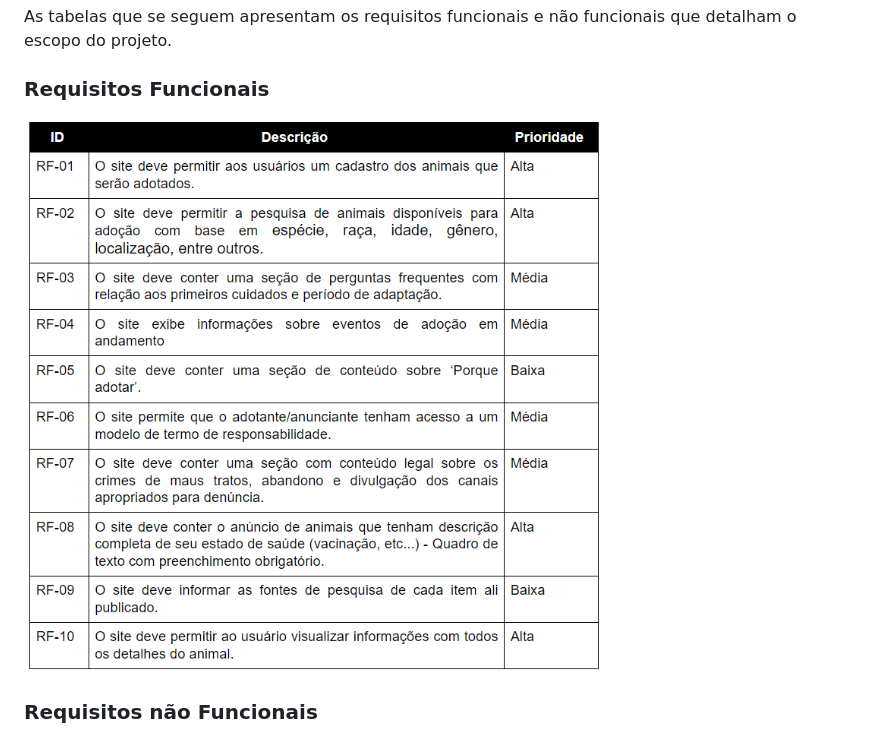
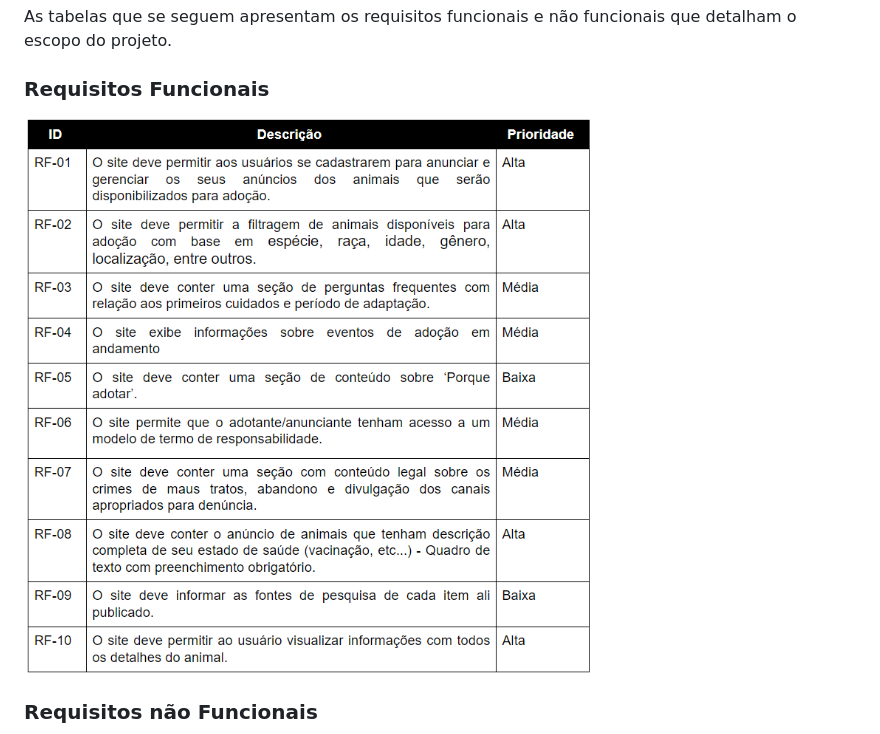
Before and after one commit to arthurcmagc/pmv-ads-2023-1-e2-proj-int-t4-pmv-ads-2023-1-e2-proj-int-t4-g5-adocao, a Markdown page: docs/02-Especificação do Projeto.md, the part around the change. GitHub-like rendering; pictures changed too: docs/img/req_funcionais.png (added), docs/img/requisitos_funcionais.png (deleted).

Commit message:
Especificação do projeto

```diff
--- a/docs/02-Especificação do Projeto.md
+++ b/docs/02-Especificação do Projeto.md
@@ -29,7 +29,7 @@ As tabelas que se seguem apresentam os requisitos funcionais e não funcionais q
 
 ### Requisitos Funcionais
 
-<img src="img/requisitos_funcionais.png"><br>
+<img src="img/req_funcionais.png"><br>
 
 
 
```
